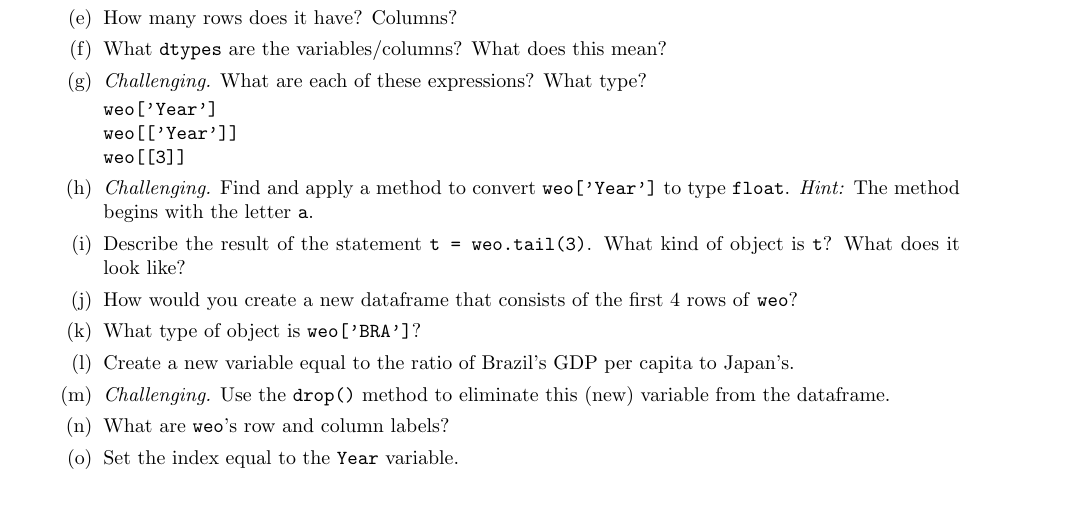
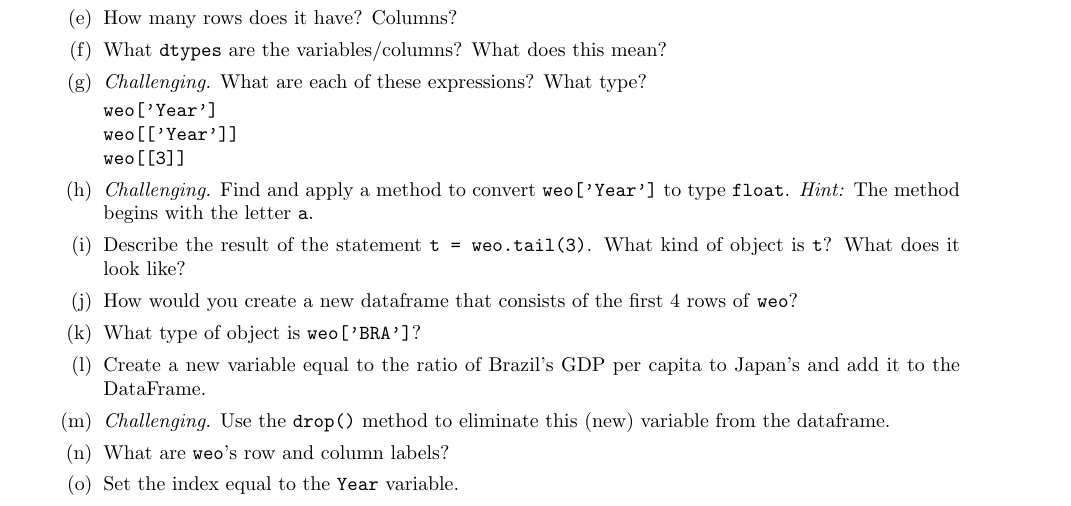
Before and after one commit to NYUDataBootcamp/Materials, a LaTeX problem sheet (Documents/bootcamp_practice_3.tex): part of page 1 of 2, cut so that both start at the same text. Compiled offline with pdfLaTeX; a LaTeX package or settings file that is missing is left out.

Commit message:
updated HW 3

```diff
--- a/Documents/bootcamp_practice_3.tex
+++ b/Documents/bootcamp_practice_3.tex
@@ -75,7 +75,7 @@ Find and apply a method to convert {\tt weo['Year']} to type {\tt float}.
 What kind of object is \texttt{t}?  What does it look like?
 \item How would you create a new dataframe that consists of the first 4 rows of \texttt{weo}?
 \item What type of object is \texttt{weo['BRA']}?
-\item Create a new variable equal to the ratio of Brazil's GDP per capita to Japan's.
+\item Create a new variable equal to the ratio of Brazil's GDP per capita to Japan's and add it to the DataFrame.
 \item {\it Challenging.\/}
 Use the {\tt drop()} method to eliminate this (new) variable from the dataframe.
 \item What are {\tt weo}'s row and column labels?
```
Also changed, not shown: Documents/bootcamp_practice_3.pdf, Documents/bootcamp_practice_3.tex (2 more changed lines).
